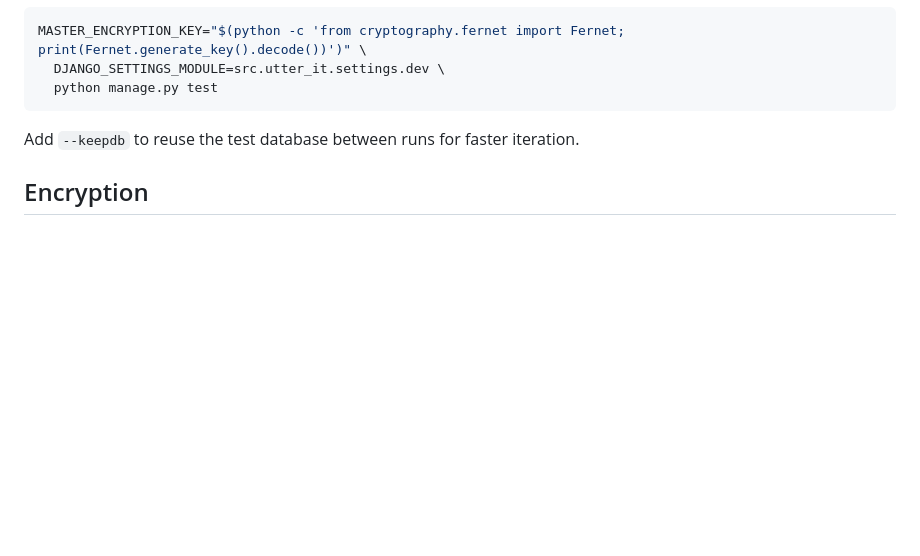
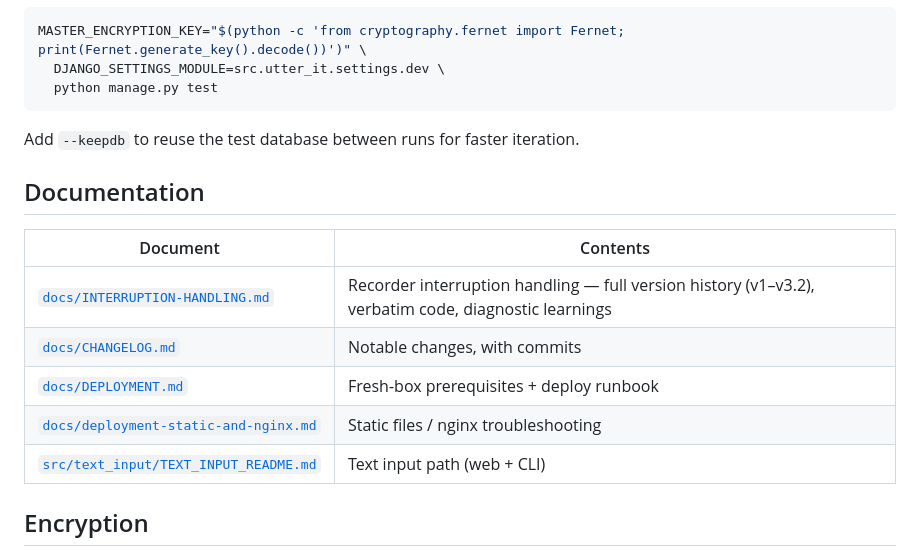
Before and after one commit to neopmpmtj/unencrypted_utter_it_voice_diary_user_id_only, a Markdown page: README.md, the part around one of its changes. Rendered like a GitHub page; blank space fills up the shorter version.

```diff
--- a/README.md
+++ b/README.md
@@ -138,6 +182,16 @@ MASTER_ENCRYPTION_KEY="$(python -c 'from cryptography.fernet import Fernet; prin
 
 Add `--keepdb` to reuse the test database between runs for faster iteration.
 
+## Documentation
+
+| Document | Contents |
+|----------|----------|
+| [`docs/INTERRUPTION-HANDLING.md`](docs/INTERRUPTION-HANDLING.md) | Recorder interruption handling — full version history (v1–v3.2), verbatim code, diagnostic learnings |
+| [`docs/CHANGELOG.md`](docs/CHANGELOG.md) | Notable changes, with commits |
+| [`docs/DEPLOYMENT.md`](docs/DEPLOYMENT.md) | Fresh-box prerequisites + deploy runbook |
+| [`docs/deployment-static-and-nginx.md`](docs/deployment-static-and-nginx.md) | Static files / nginx troubleshooting |
+| [`src/text_input/TEXT_INPUT_README.md`](src/text_input/TEXT_INPUT_README.md) | Text input path (web + CLI) |
+
 ## Encryption
 
 Only Google OAuth tokens (`access_token`, `refresh_token`, `token_expiry`) are encrypted at rest using `Fernet(MASTER_ENCRYPTION_KEY)`. All other data (diary entries, lists, financial records, calendar events) is stored as plaintext.
```
Also changed, not shown: other parts of README.md (+44 -0 lines), docs/CHANGELOG.md (added, +62 -0 lines), docs/DEPLOYMENT.md (+21 -0 lines).
